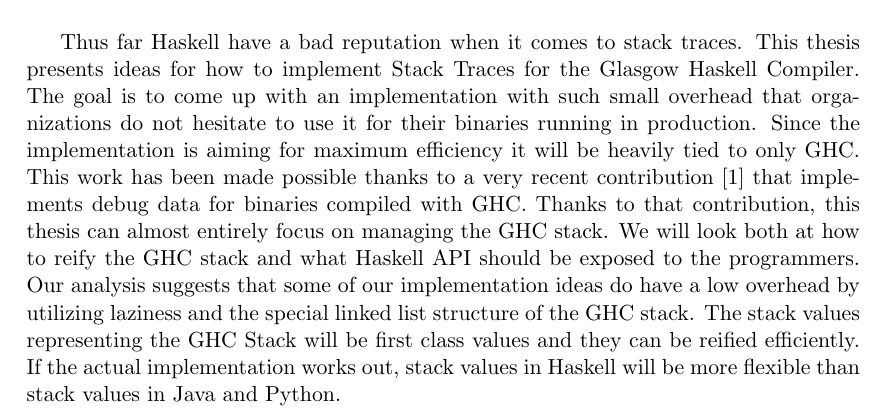
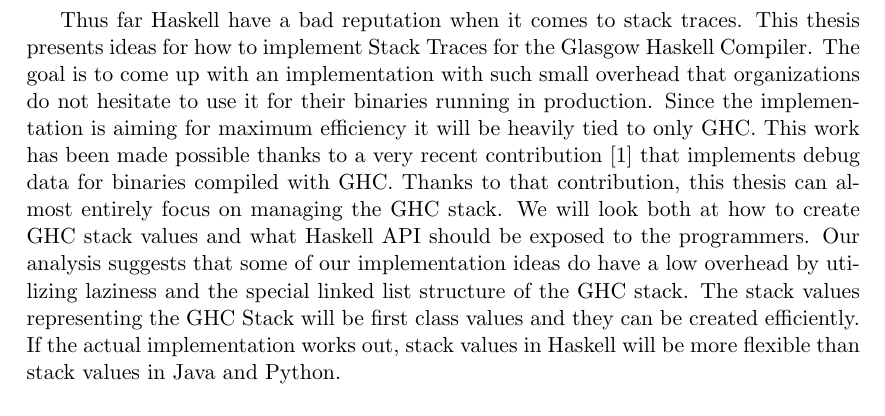
Before and after one commit to Tarrasch/exjobb, a LaTeX thesis (report/main.tex, which reads report/include/titlepageabstract.tex): part of page 3 of 66, cut so that both start at the same text. Compiled offline with pdfLaTeX.

Commit message:
Don't say reify in abstract

```diff
--- a/report/include/titlepageabstract.tex
+++ b/report/include/titlepageabstract.tex
@@ -44,12 +44,12 @@
   recent contribution \cite{DBLP:conf/haskell/WortmannD13} that
   implements debug data for binaries compiled with GHC. Thanks to that
   contribution, this thesis can almost entirely focus on managing
-  the GHC stack. We will look both at how to reify the GHC stack and
+  the GHC stack. We will look both at how to create GHC stack values and
   what Haskell API should be exposed to the programmers.
   Our analysis suggests that some of our implementation ideas
   do have a low overhead by utilizing laziness and the special linked list structure of the
   GHC stack. The stack values representing the GHC Stack will be first class values and they
-  can be reified efficiently. If the actual implementation works
+  can be created efficiently. If the actual implementation works
   out, stack values in Haskell will be more flexible than stack values in Java and Python.
 
 \end{abstract}
```
